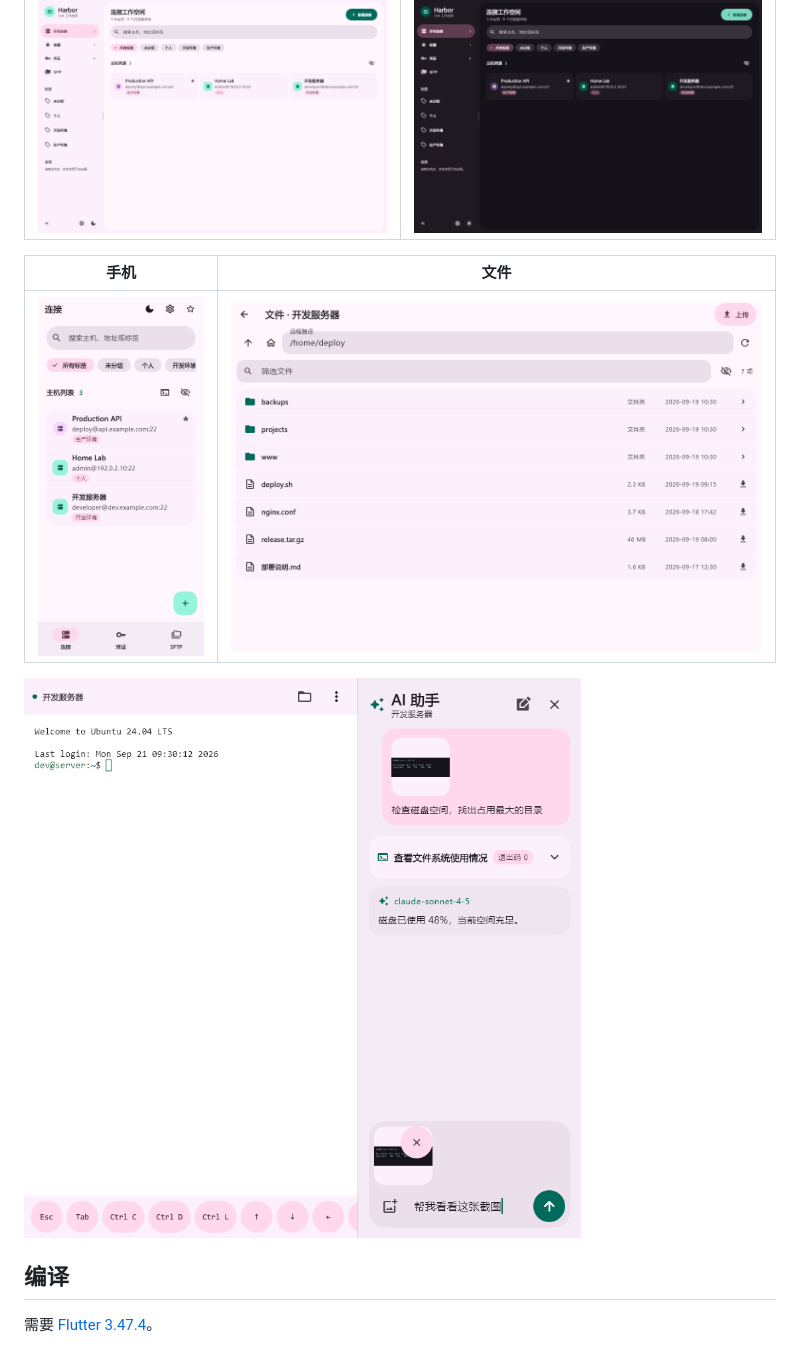
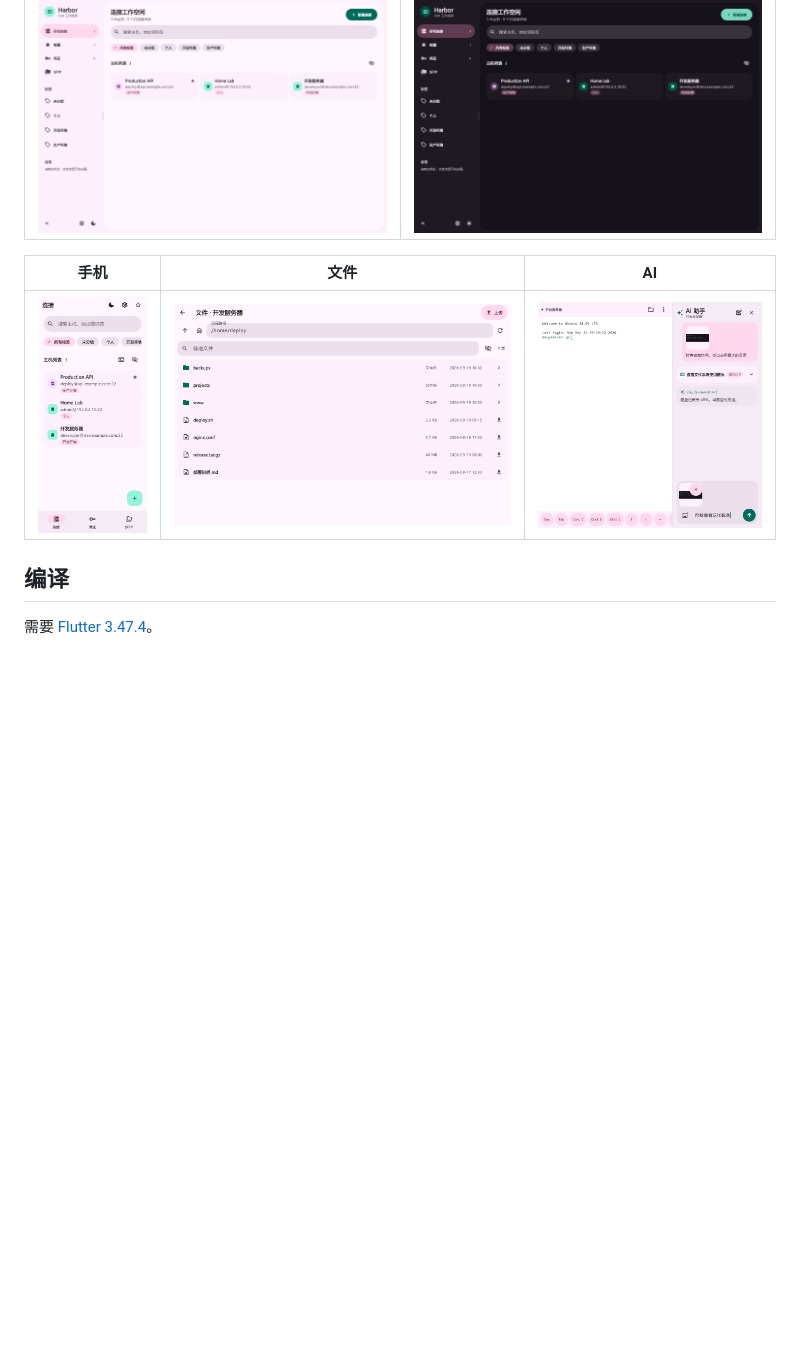
Before and after one commit to Night-stars-1/harbor-ssh, a Markdown page: README.md, the part around one of its changes. GitHub-like rendering; blank space fills up the shorter version.

```diff
--- a/README.md
+++ b/README.md
@@ -27,11 +19,10 @@
 | --- | --- |
 | ![桌面连接列表](docs/screenshots/desktop.png) | ![深色连接列表](docs/screenshots/desktop-dark.png) |
 
-| 手机 | 文件 |
-| --- | --- |
-| ![手机连接列表](docs/screenshots/mobile.png) | ![SFTP 文件列表](docs/screenshots/files.png) |
+| 手机 | 文件 | AI |
+| --- | --- | --- |
+| ![手机连接列表](docs/screenshots/mobile.png) | ![SFTP 文件列表](docs/screenshots/files.png) | ![终端与 AI 助手](docs/screenshots/ai.png) |
 
-![终端与 AI 助手](docs/screenshots/ai.png)
 
 ## 编译
 
```
Also changed, not shown: other parts of README.md (+6 -20 lines).
